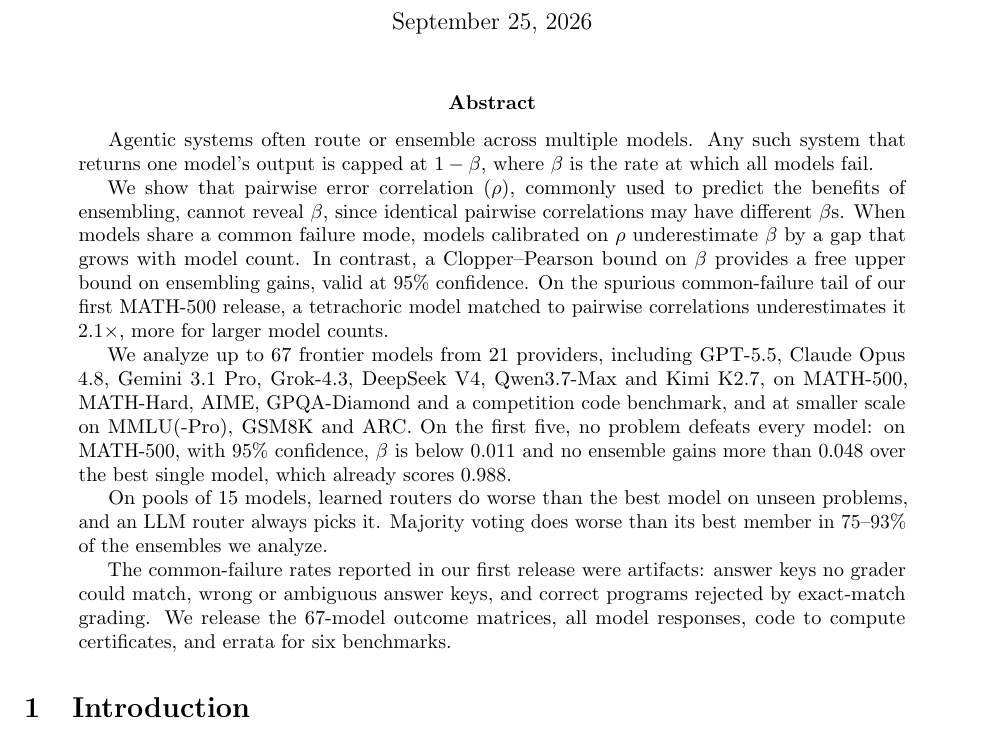
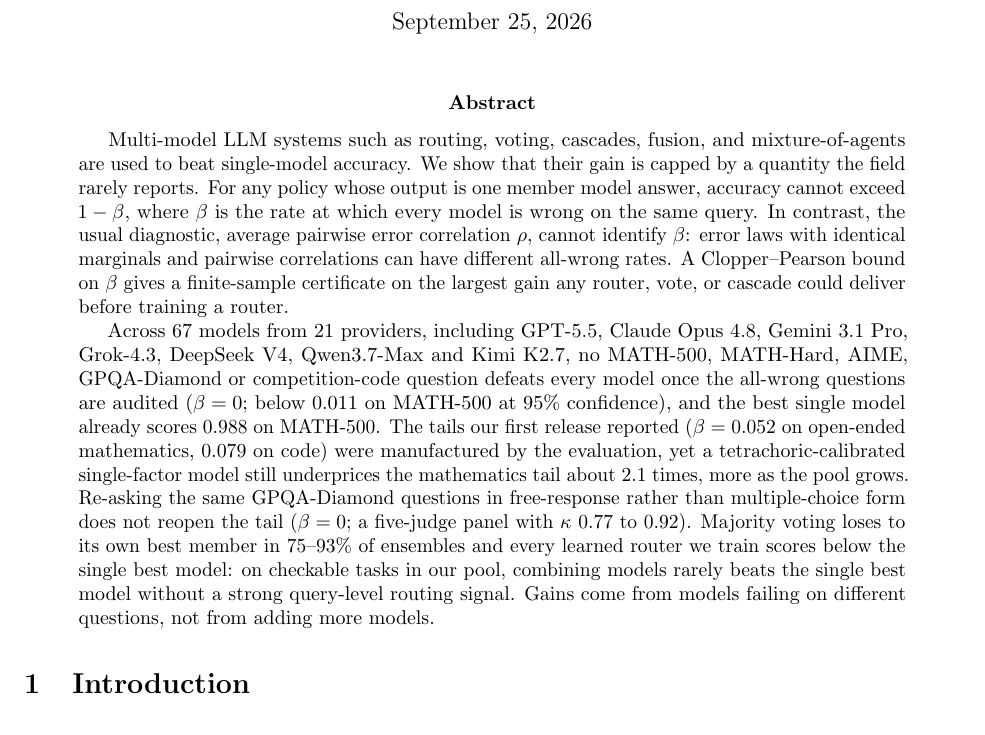
Before and after one commit to josefchen/co-failure-ceiling, a LaTeX paper (paper/main.tex): part of page 1 of 29, cut so that both start at the same text. Compiled offline with pdfLaTeX.

Commit message:
Abstract: author's wording with the audited numbers
Co-Authored-By: Claude Opus 5.5 <noreply@anthropic.com>

```diff
--- a/paper/main.tex
+++ b/paper/main.tex
@@ -44,29 +44,24 @@
 \maketitle
 
 \begin{abstract}
-Agentic systems often route or ensemble across multiple models. Any such system that returns one model's output is
-capped at $1-\beta$, where $\beta$ is the rate at which all models fail.
+Multi-model LLM systems such as routing, voting, cascades, fusion, and mixture-of-agents are used to beat single-model
+accuracy. We show that their gain is capped by a quantity the field rarely reports. For any policy whose output is one
+member model answer, accuracy cannot exceed $1-\beta$, where $\beta$ is the rate at which every model is wrong on the same
+query. In contrast, the usual diagnostic, average pairwise error correlation $\rho$, cannot identify $\beta$: error laws
+with identical marginals and pairwise correlations can have different all-wrong rates. A Clopper--Pearson bound on $\beta$
+gives a finite-sample certificate on the largest gain any router, vote, or cascade could deliver before training a router.
 
-We show that pairwise error correlation ($\rho$), commonly used to predict the benefits of ensembling, cannot reveal
-$\beta$, since identical pairwise correlations may have different $\beta$s. When models share a common failure mode,
-models calibrated on $\rho$ underestimate $\beta$ by a gap that grows with model count. In contrast, a Clopper--Pearson
-bound on $\beta$ provides a free upper bound on ensembling gains, valid at $95\%$ confidence. On the spurious
-common-failure tail of our first MATH-500 release, a tetrachoric model matched to pairwise correlations
-underestimates it $\nArtRatioTet\times$, more for larger model counts.
-
-We analyze up to $\nMathM$ frontier models from $21$ providers, including GPT-5.5, Claude Opus 4.8, Gemini 3.1 Pro,
-Grok-4.3, DeepSeek V4, Qwen3.7-Max and Kimi K2.7, on MATH-500, MATH-Hard, AIME, GPQA-Diamond and a
-competition code benchmark, and at smaller scale on MMLU(-Pro), GSM8K and ARC. On the first five, no problem defeats
-every model: on MATH-500, with $95\%$ confidence, $\beta$ is below $\nMathBetaHi$ and no ensemble gains more than
-$\nMathCert$ over the best single model, which already scores $\nMathSB$.
-
-On pools of $15$ models, learned routers do worse than the best model on unseen problems, and an LLM router
-always picks it. Majority voting does worse than its best member in $\nBNegSatPct$--$\nBNegHardPct\%$
-of the ensembles we analyze.
-
-The common-failure rates reported in our first release were artifacts: answer keys no grader could match, wrong or
-ambiguous answer keys, and correct programs rejected by exact-match grading. We release the $\nMathM$-model outcome
-matrices, all model responses, code to compute certificates, and errata for six benchmarks.
+Across $\nMathM$ models from $21$ providers, including GPT-5.5, Claude Opus 4.8, Gemini 3.1 Pro, Grok-4.3, DeepSeek V4,
+Qwen3.7-Max and Kimi K2.7, no MATH-500, MATH-Hard, AIME, GPQA-Diamond or competition-code question defeats every model
+once the all-wrong questions are audited ($\beta=0$; below $\nMathBetaHi$ on MATH-500 at $95\%$ confidence), and the best
+single model already scores $\nMathSB$ on MATH-500. The tails our first release reported ($\beta=\nMathJuneBeta$ on
+open-ended mathematics, $\nCodeJuneBeta$ on code) were manufactured by the evaluation, yet a tetrachoric-calibrated
+single-factor model still underprices the mathematics tail about $\nArtRatioTet$ times, more as the pool grows. Re-asking
+the same GPQA-Diamond questions in free-response rather than multiple-choice form does not reopen the tail ($\beta=0$; a
+five-judge panel with $\kappa$ $\nKappaLo$ to $\nKappaHi$). Majority voting loses to its own best member in
+$\nBNegSatPct$--$\nBNegHardPct\%$ of ensembles and every learned router we train scores below the single best model: on
+checkable tasks in our pool, combining models rarely beats the single best model without a strong query-level routing
+signal. Gains come from models failing on different questions, not from adding more models.
 \end{abstract}
 
 \section{Introduction}
```
Also changed, not shown: 1 other file.
